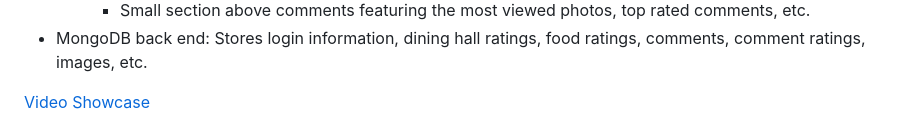
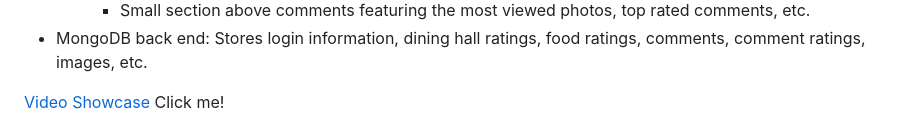
Before and after one commit to algebra2boy/RateMyDine, a Markdown page: README.md, the part around the change printed below. Rendered like a GitHub page.

```diff
--- a/README.md
+++ b/README.md
@@ -47,5 +47,5 @@ Website Logistics
     - Small section above comments featuring the most viewed photos, top rated comments, etc.
 - MongoDB back end: Stores login information, dining hall ratings, food ratings, comments, comment ratings, images, etc.
 
-[Video Showcase](https://youtu.be/wruJSZfq97k)
+[Video Showcase](https://youtu.be/wruJSZfq97k) Click me!
 
```
Also changed, not shown: other parts of README.md (+1 -1 lines).
